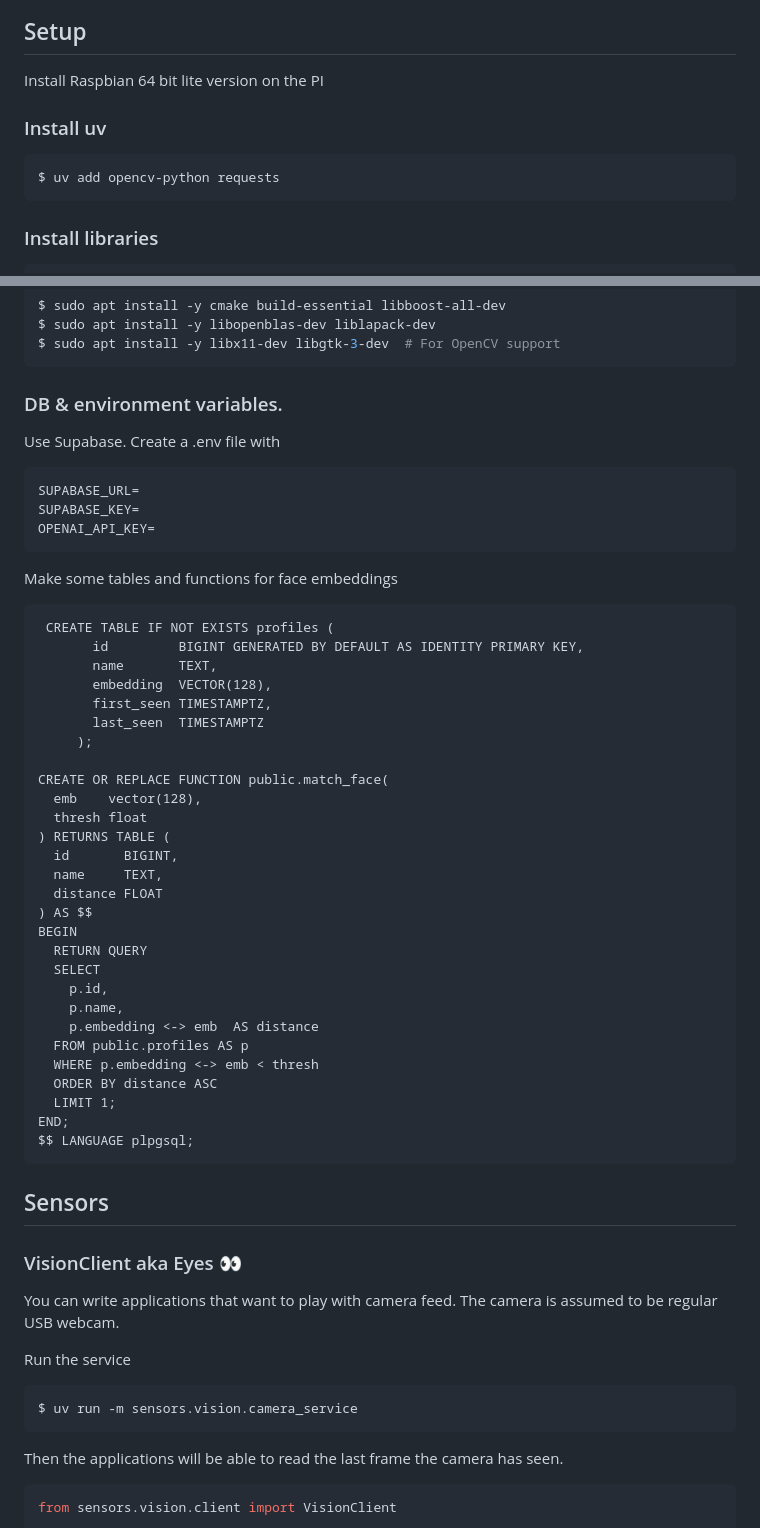
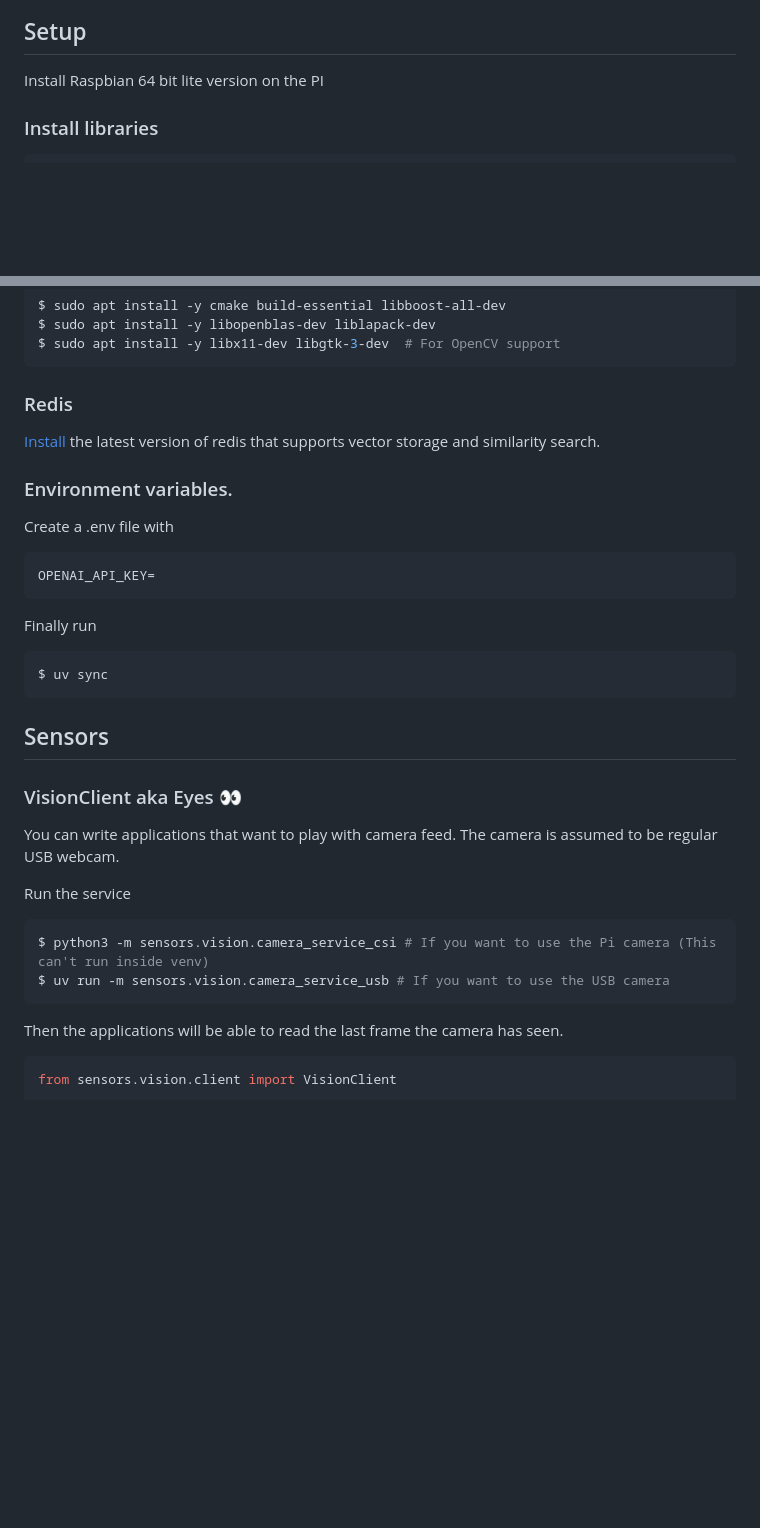
Before and after one commit to bornfree/chakna, a Markdown page: README.md, 2 parts joined by grey strips. Drawn GitHub-style; blank space fills up the shorter version.

Commit message:
Update readme and diagram

````diff
--- a/README.md
+++ b/README.md
@@ -15,11 +15,6 @@
 
 ## Setup
 Install Raspbian 64 bit lite version on the PI
-
-### Install uv
-```bash
-$ uv add opencv-python requests
-```
 
 ### Install libraries
 ```bash
@@ -44,44 +39,18 @@ $ sudo apt install -y libopenblas-dev liblapack-dev
 $ sudo apt install -y libx11-dev libgtk-3-dev  # For OpenCV support
 ```
 
-### DB & environment variables.
-Use Supabase. Create a .env file with
+### Redis
+[Install](https://redis.io/docs/latest/operate/oss_and_stack/install/install-stack/apt/) the latest version of redis that supports vector storage and similarity search.
+
+### Environment variables.
+Create a .env file with
 ```
-SUPABASE_URL=
-SUPABASE_KEY=
 OPENAI_API_KEY=
 ```
 
-Make some tables and functions for face embeddings
-```
- CREATE TABLE IF NOT EXISTS profiles (
-       id         BIGINT GENERATED BY DEFAULT AS IDENTITY PRIMARY KEY,
-       name       TEXT,
-       embedding  VECTOR(128),
-       first_seen TIMESTAMPTZ,
-       last_seen  TIMESTAMPTZ
-     );
-
-CREATE OR REPLACE FUNCTION public.match_face(
-  emb    vector(128),
-  thresh float
-) RETURNS TABLE (
-  id       BIGINT,
-  name     TEXT,
-  distance FLOAT
-) AS $$
-BEGIN
-  RETURN QUERY
-  SELECT
-    p.id,
-    p.name,
-    p.embedding <-> emb  AS distance
-  FROM public.profiles AS p
-  WHERE p.embedding <-> emb < thresh
-  ORDER BY distance ASC
-  LIMIT 1;
-END;
-$$ LANGUAGE plpgsql;
+Finally run
+```bash
+$ uv sync
 ```
 
 ## Sensors
@@ -93,7 +62,8 @@ You can write applications that want to play with camera feed. The camera is ass
 
 Run the service
 ```bash
-$ uv run -m sensors.vision.camera_service
+$ python3 -m sensors.vision.camera_service_csi # If you want to use the Pi camera (This can't run inside venv)
+$ uv run -m sensors.vision.camera_service_usb # If you want to use the USB camera
 ```
 
 Then the applications will be able to read the last frame the camera has seen.
````
Also changed, not shown: diagram.jpg, 2 other files.
